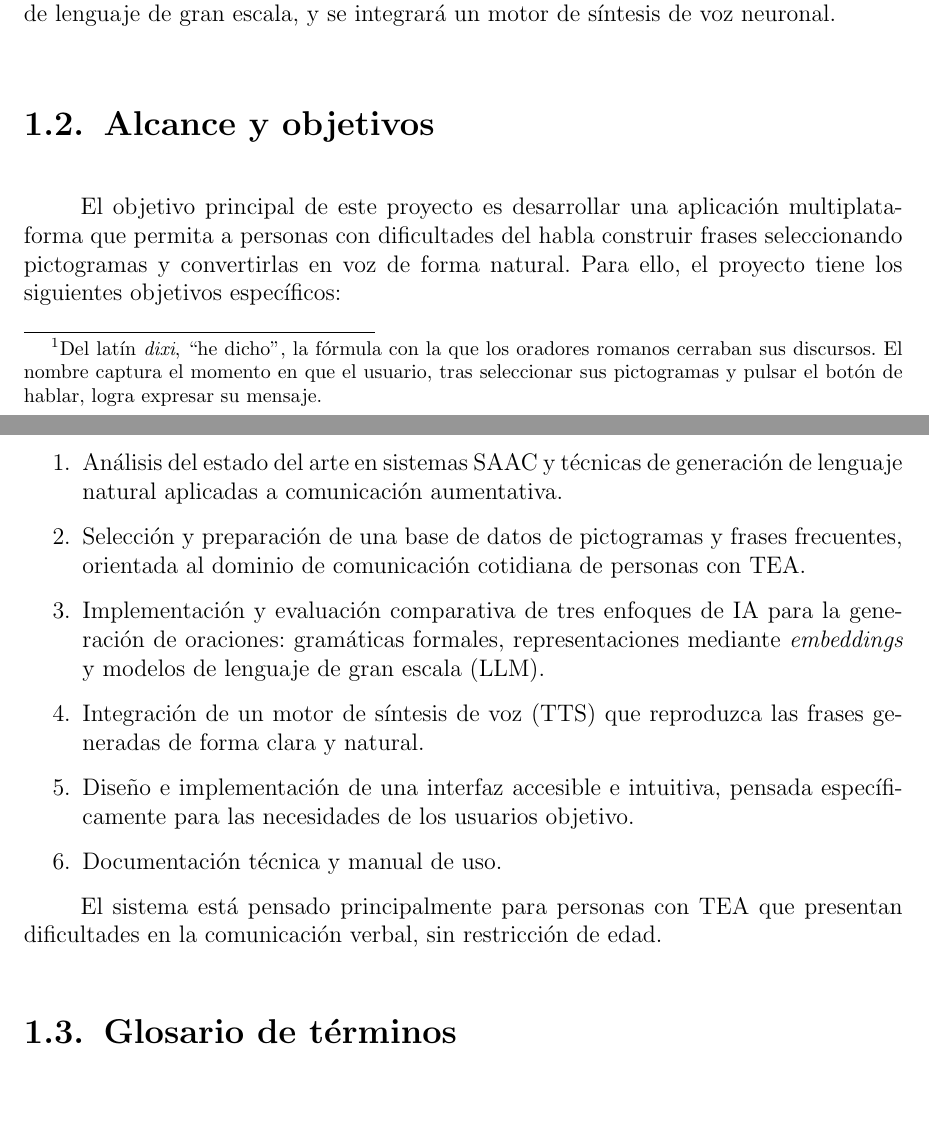
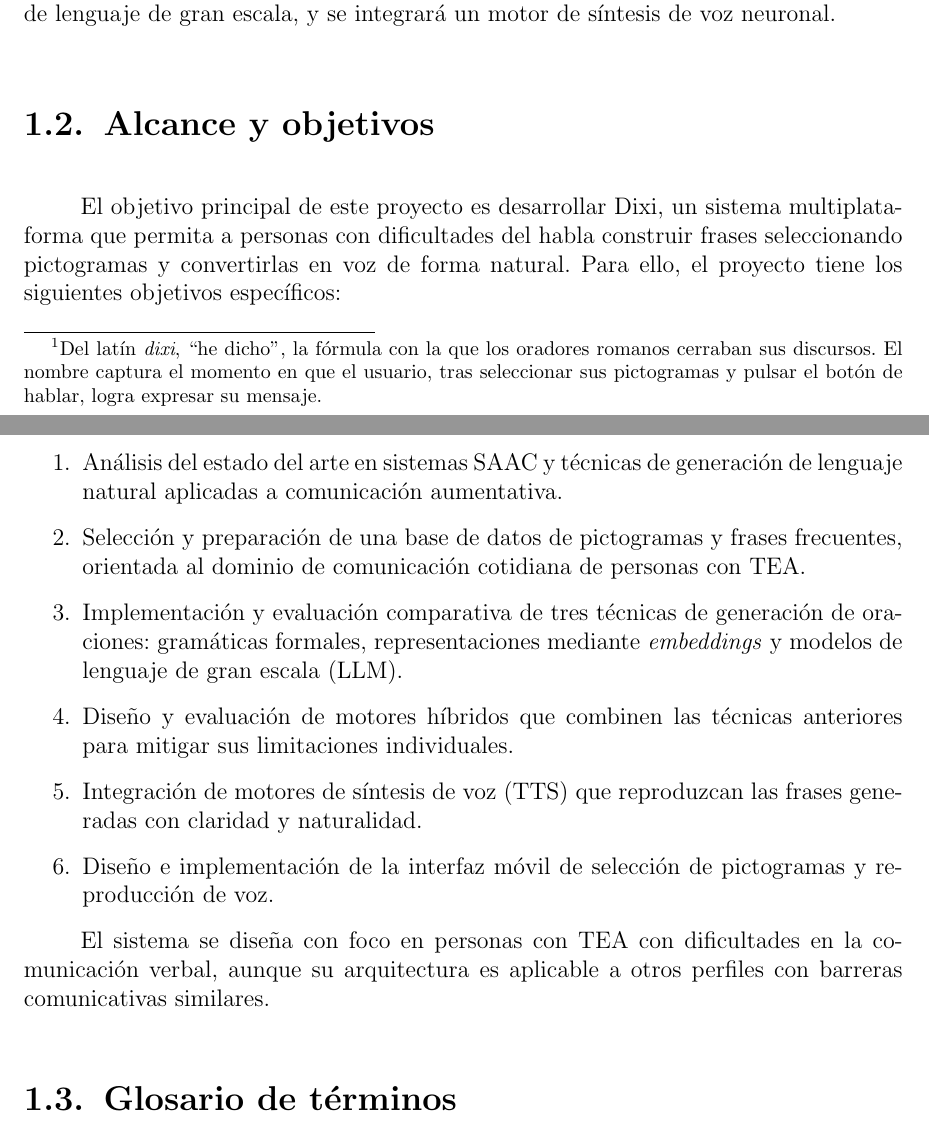
Before and after one commit to Lagaress/tfg-memory, a LaTeX document (main.tex, which reads sections/preface/introduction.tex): two parts of pages 20 and 21 of 121, joined at a grey line, cut so that both start at the same text. Compiled offline with pdfLaTeX.

Commit message:
Restructure section 1.2 (Alcance y objetivos)
- Replace "una aplicacion multiplataforma" with "Dixi, un sistema
  multiplataforma" in the principal objective. The convention reserves
  "aplicacion" for the mobile app and "sistema" for the global product.
- Specific objectives: replace "tres enfoques de IA" with "tres
  tecnicas" (project terminology). Drop "de IA" since the three are
  already AI techniques.
- Add a new objective for the hybrid engines, which the project delivers
  but the previous list of objectives did not name.
- Pluralize the TTS objective from "un motor" to "motores" since the
  app integrates two engines (ElevenLabs Flash v2.5 + native fallback).
- Reformulate the interface objective to drop the marketing tone
  ("accesible e intuitiva, pensada especificamente para las
  necesidades de los usuarios objetivo") and describe the deliverable
  operationally.
- Drop the documentation objective ("Documentacion tecnica y manual de
  uso"). It is implicit in any thesis and was breaking the syntactic
  parallelism of the list.
- Reformulate the closing line. The previous version sounded
  bureaucratic ("sin restriccion de edad") and did not articulate the
  tension between the general principal objective ("personas con
  dificultades del habla") and the TEA focus stated in the motivation.
  The new closing places the focus on TEA while leaving room for other
  similar profiles.

Co-Authored-By: Claude Opus 4.7 (1M context) <noreply@anthropic.com>

```diff
--- a/sections/preface/introduction.tex
+++ b/sections/preface/introduction.tex
@@ -34,18 +34,18 @@ En este contexto surge Dixi\footnote{Del latín \textit{dixi}, ``he dicho'', la
 
 \section{Alcance y objetivos}
 
-El objetivo principal de este proyecto es desarrollar una aplicación multiplataforma que permita a personas con dificultades del habla construir frases seleccionando pictogramas y convertirlas en voz de forma natural. Para ello, el proyecto tiene los siguientes objetivos específicos:
+El objetivo principal de este proyecto es desarrollar Dixi, un sistema multiplataforma que permita a personas con dificultades del habla construir frases seleccionando pictogramas y convertirlas en voz de forma natural. Para ello, el proyecto tiene los siguientes objetivos específicos:
 
 \begin{enumerate}
     \item Análisis del estado del arte en sistemas SAAC y técnicas de generación de lenguaje natural aplicadas a comunicación aumentativa.
     \item Selección y preparación de una base de datos de pictogramas y frases frecuentes, orientada al dominio de comunicación cotidiana de personas con TEA.
-    \item Implementación y evaluación comparativa de tres enfoques de IA para la generación de oraciones: gramáticas formales, representaciones mediante \textit{embeddings} y modelos de lenguaje de gran escala (LLM).
-    \item Integración de un motor de síntesis de voz (TTS) que reproduzca las frases generadas de forma clara y natural.
-    \item Diseño e implementación de una interfaz accesible e intuitiva, pensada específicamente para las necesidades de los usuarios objetivo.
-    \item Documentación técnica y manual de uso.
+    \item Implementación y evaluación comparativa de tres técnicas de generación de oraciones: gramáticas formales, representaciones mediante \textit{embeddings} y modelos de lenguaje de gran escala (LLM).
+    \item Diseño y evaluación de motores híbridos que combinen las técnicas anteriores para mitigar sus limitaciones individuales.
+    \item Integración de motores de síntesis de voz (TTS) que reproduzcan las frases generadas con claridad y naturalidad.
+    \item Diseño e implementación de la interfaz móvil de selección de pictogramas y reproducción de voz.
 \end{enumerate}
 
-El sistema está pensado principalmente para personas con TEA que presentan dificultades en la comunicación verbal, sin restricción de edad.
+El sistema se diseña con foco en personas con TEA con dificultades en la comunicación verbal, aunque su arquitectura es aplicable a otros perfiles con barreras comunicativas similares.
 
 \section{Glosario de términos}
 
```
